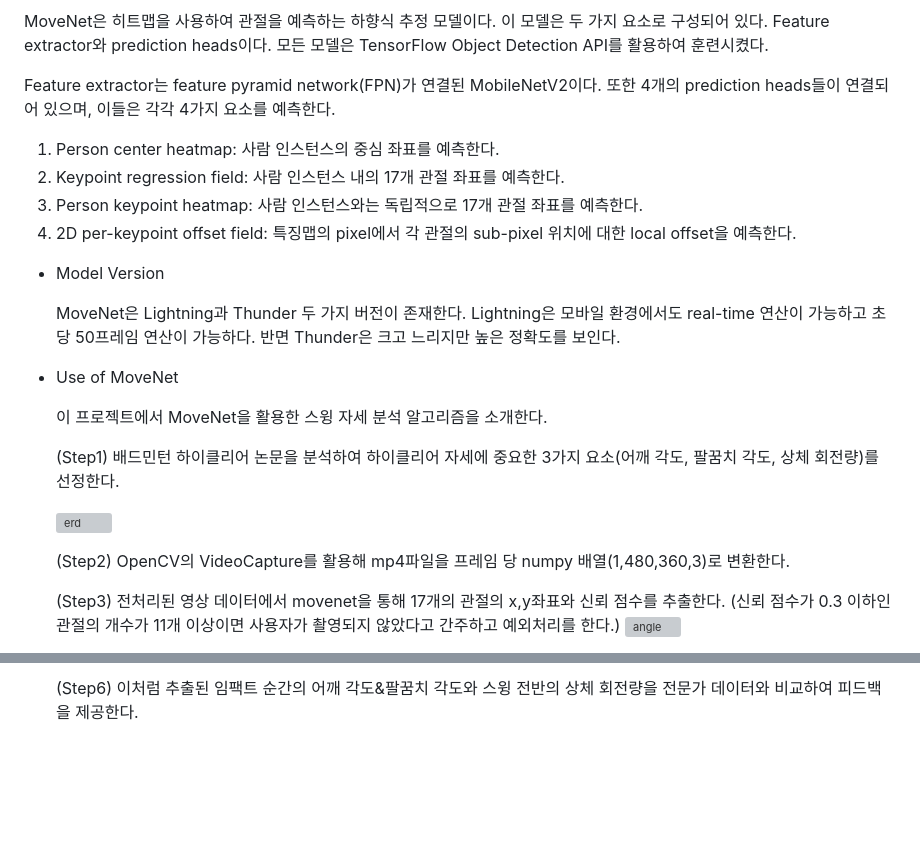
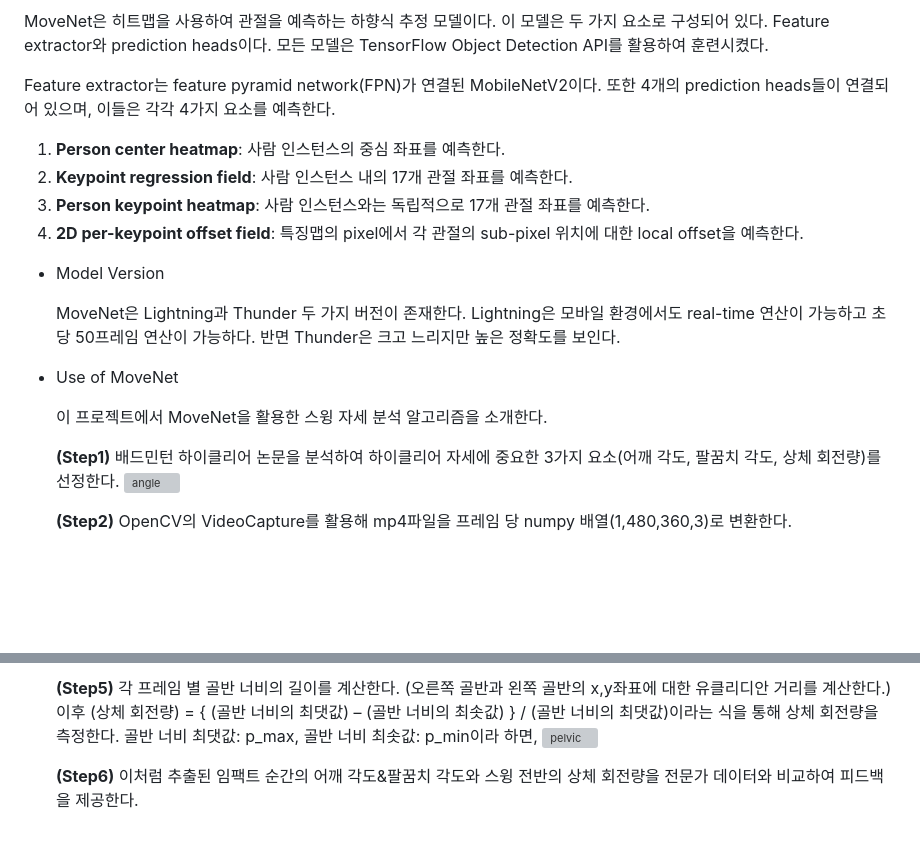
Before and after one commit to straipe/cokcok, a Markdown page: README.md, 2 parts joined by grey strips. Drawn GitHub-style; blank space fills up the shorter version; grey boxes are pictures that could not be loaded.

```diff
--- a/README.md
+++ b/README.md
@@ -109,10 +116,10 @@
 
   Feature extractor는 feature pyramid network(FPN)가 연결된 MobileNetV2이다. 또한 4개의 prediction heads들이 연결되어 있으며, 이들은 각각 4가지 요소를 예측한다.
 
-1. Person center heatmap: 사람 인스턴스의 중심 좌표를 예측한다.
-2. Keypoint regression field: 사람 인스턴스 내의 17개 관절 좌표를 예측한다.
-3. Person keypoint heatmap: 사람 인스턴스와는 독립적으로 17개 관절 좌표를 예측한다.
-4. 2D per-keypoint offset field: 특징맵의 pixel에서 각 관절의 sub-pixel 위치에 대한 local offset을 예측한다.
+1. **Person center heatmap**: 사람 인스턴스의 중심 좌표를 예측한다.
+2. **Keypoint regression field**: 사람 인스턴스 내의 17개 관절 좌표를 예측한다.
+3. **Person keypoint heatmap**: 사람 인스턴스와는 독립적으로 17개 관절 좌표를 예측한다.
+4. **2D per-keypoint offset field**: 특징맵의 pixel에서 각 관절의 sub-pixel 위치에 대한 local offset을 예측한다.
 
 
 
@@ -124,13 +131,8 @@
 
   이 프로젝트에서 MoveNet을 활용한 스윙 자세 분석 알고리즘을 소개한다.
 
-  (Step1) 배드민턴 하이클리어 논문을 분석하여 하이클리어 자세에 중요한 3가지 요소(어깨 각도, 팔꿈치 각도, 상체 회전량)를 선정한다.
-
-  ![erd](https://github.com/straipe/cokcok/assets/43769778/0c8af767-3a77-43f3-8462-4c5a9983d05e)
-
-  (Step2) OpenCV의 VideoCapture를 활용해 mp4파일을 프레임 당 numpy 배열(1,480,360,3)로 변환한다.
-
-  (Step3) 전처리된 영상 데이터에서 movenet을 통해 17개의 관절의 x,y좌표와 신뢰 점수를 추출한다. (신뢰 점수가 0.3 이하인 관절의 개수가 11개 이상이면 사용자가 촬영되지 않았다고 간주하고 예외처리를 한다.)
+  **(Step1)** 배드민턴 하이클리어 논문을 분석하여 하이클리어 자세에 중요한 3가지 요소(어깨 각도, 팔꿈치 각도, 상체 회전량)를 선정한다.
   ![angle](https://github.com/straipe/cokcok/assets/43769778/0994024f-44be-44e7-ba85-437923df5f9f)
 
+  **(Step2)** OpenCV의 VideoCapture를 활용해 mp4파일을 프레임 당 numpy 배열(1,480,360,3)로 변환한다.
 
@@ -142,2 +143,6 @@
 
-  (Step6) 이처럼 추출된 임팩트 순간의 어깨 각도&팔꿈치 각도와 스윙 전반의 상체 회전량을 전문가 데이터와 비교하여 피드백을 제공한다.
+  **(Step5)** 각 프레임 별 골반 너비의 길이를 계산한다. (오른쪽 골반과 왼쪽 골반의 x,y좌표에 대한 유클리디안 거리를 계산한다.) 이후 (상체 회전량) = { (골반 너비의 최댓값) – (골반 너비의 최솟값) } / (골반 너비의 최댓값)이라는 식을 통해 상체 회전량을 측정한다.</br>
+  골반 너비 최댓값: p_max, 골반 너비 최솟값: p_min이라 하면,
+![pelvic](https://github.com/straipe/cokcok/assets/43769778/388542f2-85cb-4c0a-a6dd-c3236dd06a21)
+
+  **(Step6)** 이처럼 추출된 임팩트 순간의 어깨 각도&팔꿈치 각도와 스윙 전반의 상체 회전량을 전문가 데이터와 비교하여 피드백을 제공한다.
```
Also changed, not shown: other parts of README.md (+20 -14 lines).
